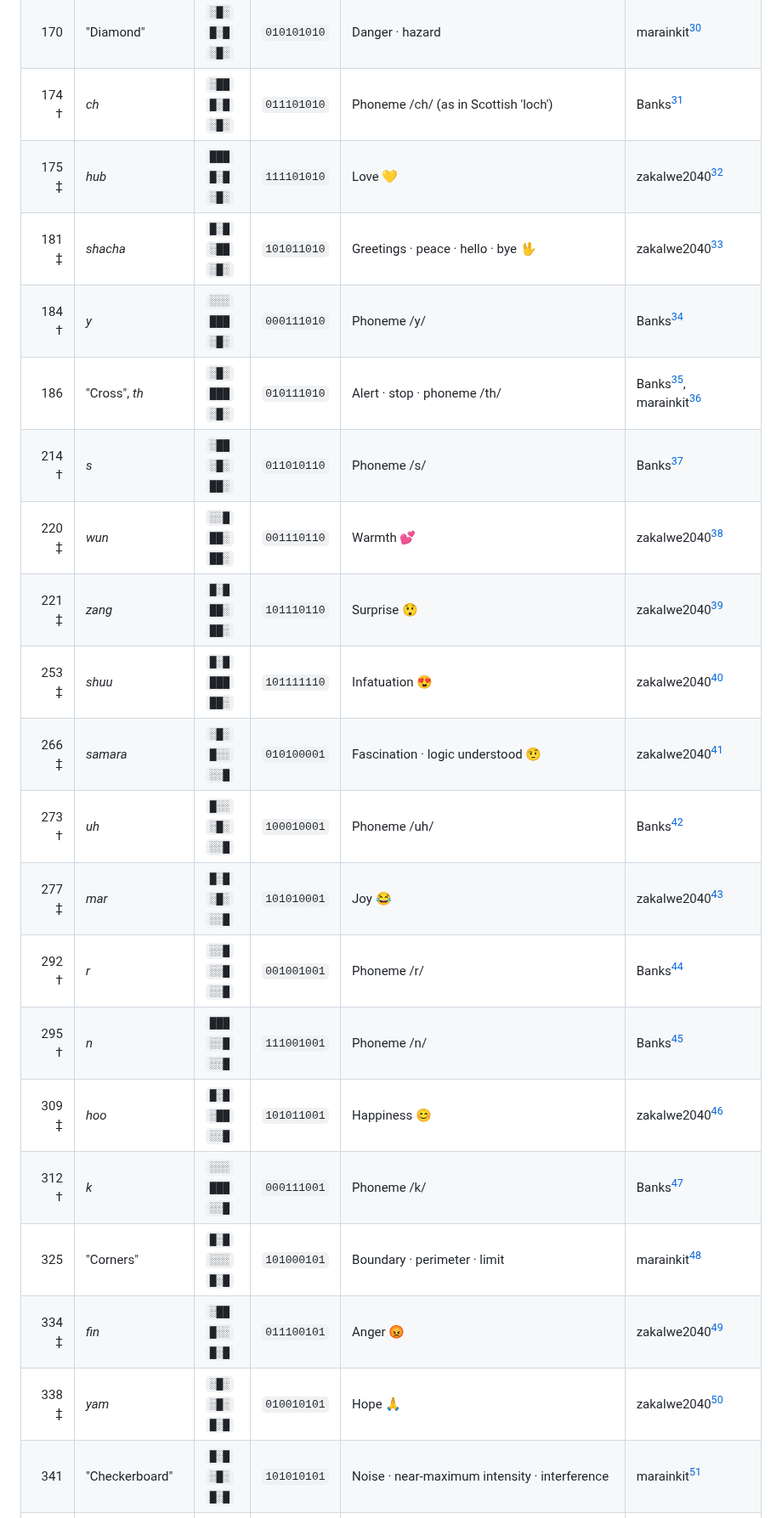
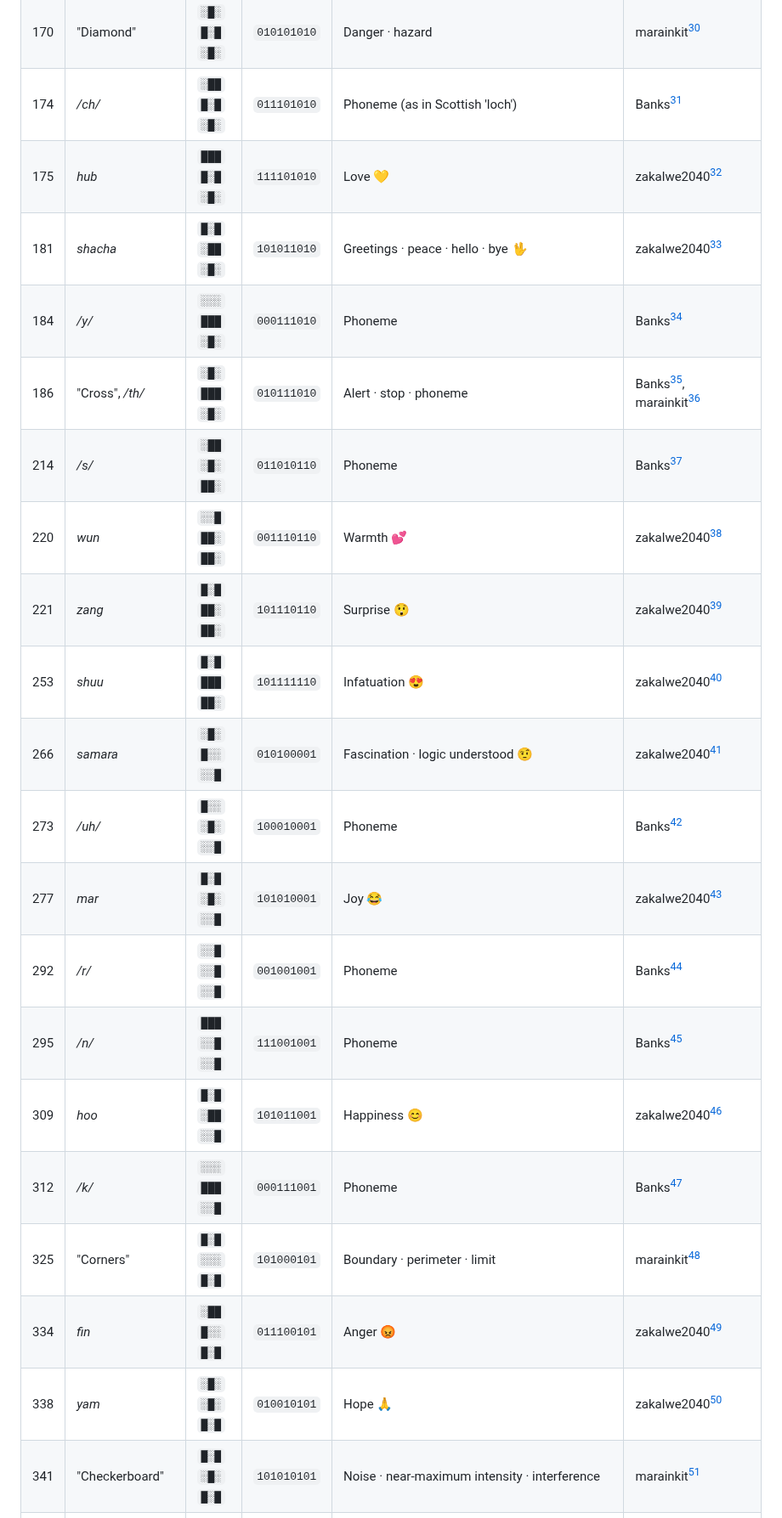
Before and after one commit to jdoerck/grey-area, a Markdown page: encoding/docs/glyph-index.md, the part around one of its changes. Shown at 85% size. Rendered like a GitHub page.

Commit message:
cleaning up the glyph table a bit

```diff
--- a/encoding/docs/glyph-index.md
+++ b/encoding/docs/glyph-index.md
@@ -46,21 +46,21 @@ Pattern notation: rows separated by `/` · `█` = filled (1) · `░` = empty (
 | 170 | "Diamond" | `░█░`<br>`█░█`<br>`░█░` | `010101010` | Danger · hazard | marainkit[^1] |
-| 174 † | *ch* | `░██`<br>`█░█`<br>`░█░` | `011101010` | Phoneme /ch/ (as in Scottish 'loch') | Banks[^2] |
-| 175 ‡ | *hub* | `███`<br>`█░█`<br>`░█░` | `111101010` | Love 💛 | zakalwe2040[^9] |
-| 181 ‡ | *shacha* | `█░█`<br>`░██`<br>`░█░` | `101011010` | Greetings · peace · hello · bye 🖖 | zakalwe2040[^9] |
-| 184 † | *y* | `░░░`<br>`███`<br>`░█░` | `000111010` | Phoneme /y/ | Banks[^2] |
-| 186 | "Cross", *th* | `░█░`<br>`███`<br>`░█░` | `010111010` | Alert · stop · phoneme /th/ | Banks[^2], marainkit[^1] |
-| 214 † | *s* | `░██`<br>`░█░`<br>`██░` | `011010110` | Phoneme /s/ | Banks[^2] |
-| 220 ‡ | *wun* | `░░█`<br>`██░`<br>`██░` | `001110110` | Warmth 💕 | zakalwe2040[^9] |
-| 221 ‡ | *zang* | `█░█`<br>`██░`<br>`██░` | `101110110` | Surprise 😲 | zakalwe2040[^9] |
-| 253 ‡ | *shuu* | `█░█`<br>`███`<br>`██░` | `101111110` | Infatuation 😍 | zakalwe2040[^9] |
-| 266 ‡ | *samara* | `░█░`<br>`█░░`<br>`░░█` | `010100001` | Fascination · logic understood 🤨 | zakalwe2040[^9] |
-| 273 † | *uh* | `█░░`<br>`░█░`<br>`░░█` | `100010001` | Phoneme /uh/ | Banks[^2] |
-| 277 ‡ | *mar* | `█░█`<br>`░█░`<br>`░░█` | `101010001` | Joy 😂 | zakalwe2040[^9] |
-| 292 † | *r* | `░░█`<br>`░░█`<br>`░░█` | `001001001` | Phoneme /r/ | Banks[^2] |
-| 295 † | *n* | `███`<br>`░░█`<br>`░░█` | `111001001` | Phoneme /n/ | Banks[^2] |
-| 309 ‡ | *hoo* | `█░█`<br>`░██`<br>`░░█` | `101011001` | Happiness 😊 | zakalwe2040[^9] |
-| 312 † | *k* | `░░░`<br>`███`<br>`░░█` | `000111001` | Phoneme /k/ | Banks[^2] |
+| 174 | */ch/* | `░██`<br>`█░█`<br>`░█░` | `011101010` | Phoneme (as in Scottish 'loch') | Banks[^2] |
+| 175 | *hub* | `███`<br>`█░█`<br>`░█░` | `111101010` | Love 💛 | zakalwe2040[^9] |
+| 181 | *shacha* | `█░█`<br>`░██`<br>`░█░` | `101011010` | Greetings · peace · hello · bye 🖖 | zakalwe2040[^9] |
+| 184 | */y/* | `░░░`<br>`███`<br>`░█░` | `000111010` | Phoneme | Banks[^2] |
+| 186 | "Cross", */th/* | `░█░`<br>`███`<br>`░█░` | `010111010` | Alert · stop · phoneme | Banks[^2], marainkit[^1] |
+| 214 | */s/* | `░██`<br>`░█░`<br>`██░` | `011010110` | Phoneme | Banks[^2] |
+| 220 | *wun* | `░░█`<br>`██░`<br>`██░` | `001110110` | Warmth 💕 | zakalwe2040[^9] |
+| 221 | *zang* | `█░█`<br>`██░`<br>`██░` | `101110110` | Surprise 😲 | zakalwe2040[^9] |
+| 253 | *shuu* | `█░█`<br>`███`<br>`██░` | `101111110` | Infatuation 😍 | zakalwe2040[^9] |
+| 266 | *samara* | `░█░`<br>`█░░`<br>`░░█` | `010100001` | Fascination · logic understood 🤨 | zakalwe2040[^9] |
+| 273 | */uh/* | `█░░`<br>`░█░`<br>`░░█` | `100010001` | Phoneme | Banks[^2] |
+| 277 | *mar* | `█░█`<br>`░█░`<br>`░░█` | `101010001` | Joy 😂 | zakalwe2040[^9] |
+| 292 | */r/* | `░░█`<br>`░░█`<br>`░░█` | `001001001` | Phoneme | Banks[^2] |
+| 295 | */n/* | `███`<br>`░░█`<br>`░░█` | `111001001` | Phoneme | Banks[^2] |
+| 309 | *hoo* | `█░█`<br>`░██`<br>`░░█` | `101011001` | Happiness 😊 | zakalwe2040[^9] |
+| 312 | */k/* | `░░░`<br>`███`<br>`░░█` | `000111001` | Phoneme | Banks[^2] |
 | 325 | "Corners" | `█░█`<br>`░░░`<br>`█░█` | `101000101` | Boundary · perimeter · limit | marainkit[^1] |
-| 334 ‡ | *fin* | `░██`<br>`█░░`<br>`█░█` | `011100101` | Anger 😡 | zakalwe2040[^9] |
-| 338 ‡ | *yam* | `░█░`<br>`░█░`<br>`█░█` | `010010101` | Hope 🙏 | zakalwe2040[^9] |
+| 334 | *fin* | `░██`<br>`█░░`<br>`█░█` | `011100101` | Anger 😡 | zakalwe2040[^9] |
+| 338 | *yam* | `░█░`<br>`░█░`<br>`█░█` | `010010101` | Hope 🙏 | zakalwe2040[^9] |
 | 341 | "Checkerboard" | `█░█`<br>`░█░`<br>`█░█` | `101010101` | Noise · near-maximum intensity · interference | marainkit[^1] |
```
Also changed, not shown: other parts of encoding/docs/glyph-index.md (+36 -38 lines).
